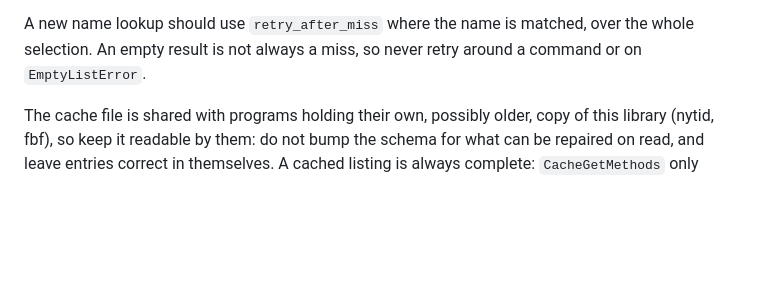
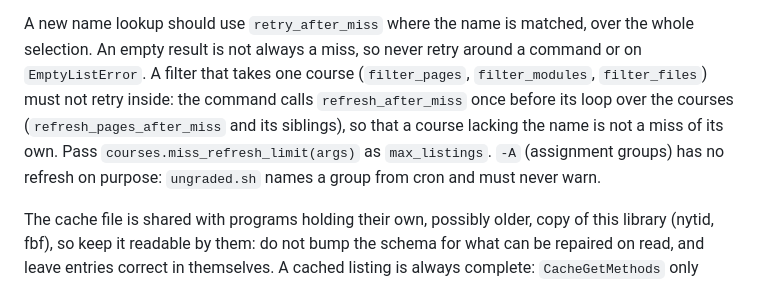
Before and after one commit to dbosk/canvaslms, a Markdown page: CLAUDE.md, the part around the change. GitHub-like rendering; blank space fills up the shorter version.

Commit message:
Record the rule for a refresh on a miss in a per-course lookup
Co-Authored-By: Claude Fable 5.2 <noreply@anthropic.com>
Claude-Session: https://claude.ai/code/session_01BXkxwTPZbSUGRD63Hy7Dsu

```diff
--- a/CLAUDE.md
+++ b/CLAUDE.md
@@ -965,7 +965,13 @@ objects (`file.course`, `file.path`), never the cached objects themselves.
 
 A new name lookup should use `retry_after_miss` where the name is matched, over
 the whole selection. An empty result is not always a miss, so never retry around
-a command or on `EmptyListError`.
+a command or on `EmptyListError`. A filter that takes one course
+(`filter_pages`, `filter_modules`, `filter_files`) must not retry inside: the
+command calls `refresh_after_miss` once before its loop over the courses
+(`refresh_pages_after_miss` and its siblings), so that a course lacking the name
+is not a miss of its own. Pass `courses.miss_refresh_limit(args)` as
+`max_listings`. `-A` (assignment groups) has no refresh on purpose: `ungraded.sh`
+names a group from cron and must never warn.
 
 The cache file is shared with programs holding their own, possibly older, copy
 of this library (nytid, fbf), so keep it readable by them: do not bump the schema
```
